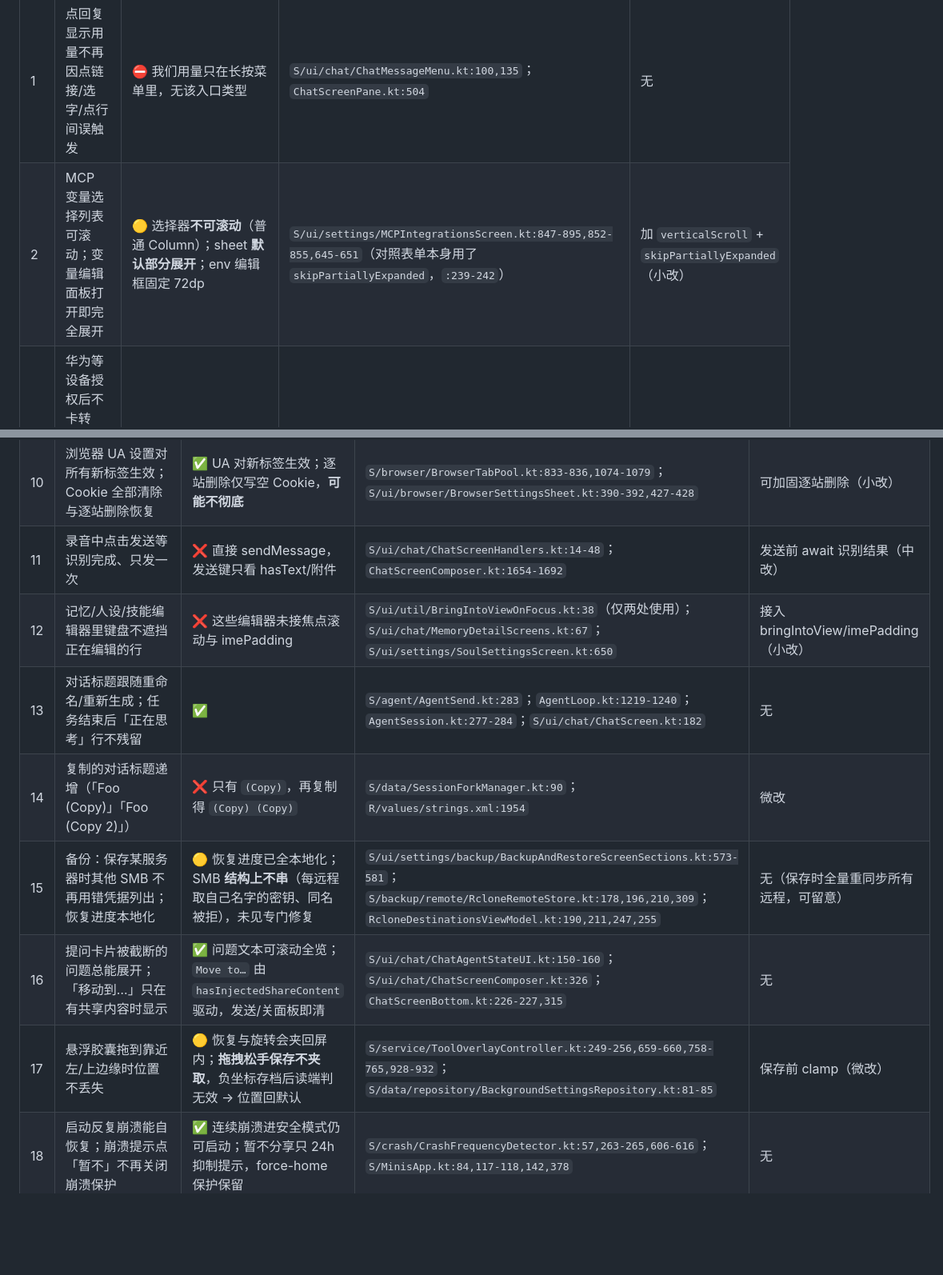
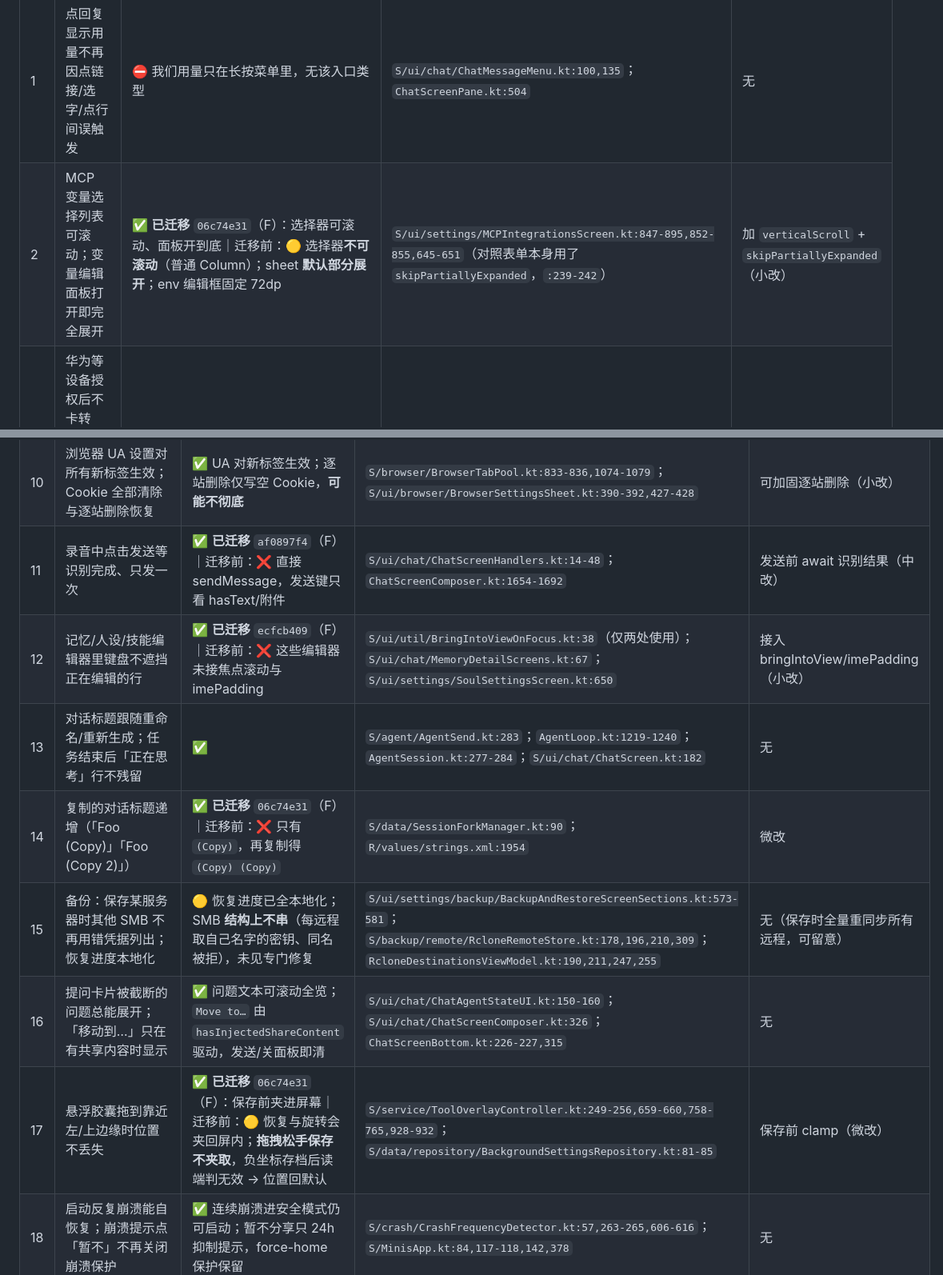
Before and after one commit to Slacker-LLC/minis-for-android, a Markdown page: docs/UPSTREAM-1.15-BETA-MIGRATION.md, 2 parts joined by grey strips. Shown at 80% size. GitHub-like rendering; blank space fills up the shorter version.

```diff
--- a/docs/UPSTREAM-1.15-BETA-MIGRATION.md
+++ b/docs/UPSTREAM-1.15-BETA-MIGRATION.md
@@ -48,5 +50,5 @@
 | # | 上游条目 | 我们现状 | 证据 | 建议动作 |
 |---|---|---|---|---|
 | 1 | 点回复显示用量不再因点链接/选字/点行间误触发 | ⛔ 我们用量只在长按菜单里，无该入口类型 | `S/ui/chat/ChatMessageMenu.kt:100,135`；`ChatScreenPane.kt:504` | 无 |
-| 2 | MCP 变量选择列表可滚动；变量编辑面板打开即完全展开 | 🟡 选择器**不可滚动**（普通 Column）；sheet **默认部分展开**；env 编辑框固定 72dp | `S/ui/settings/MCPIntegrationsScreen.kt:847-895,852-855,645-651`（对照表单本身用了 `skipPartiallyExpanded`，`:239-242`） | 加 `verticalScroll` + `skipPartiallyExpanded`（小改） |
+| 2 | MCP 变量选择列表可滚动；变量编辑面板打开即完全展开 | ✅ **已迁移** `06c74e31`（F）：选择器可滚动、面板开到底｜迁移前：🟡 选择器**不可滚动**（普通 Column）；sheet **默认部分展开**；env 编辑框固定 72dp | `S/ui/settings/MCPIntegrationsScreen.kt:847-895,852-855,645-651`（对照表单本身用了 `skipPartiallyExpanded`，`:239-242`） | 加 `verticalScroll` + `skipPartiallyExpanded`（小改） |
 | 3 | 华为等设备授权后不卡转圈：浏览器自动关闭回 App；完成页有「返回 Minis」按钮 | 🟡 完成页只有文字 + `window.close()`，**无按钮**；靠 localhost 深链回 App，无显式关 Tab 逻辑 | `S/auth/OAuthCallbackServer.kt:187-189`；`S/auth/OAuthRedirectActivity.kt:17-58`；`ClaudeOAuthManager.kt:187-192`；`OpenAIOAuthManager.kt:88-96` | 完成页加按钮（跳 localhost 深链）+ 视设备情况显式关 Tab（中改） |
@@ -146,13 +148,13 @@
 | 8 | shell 输出中文等多字节不乱码；沙盒 git 恢复可用 | ✅ LANG/LC_ALL=C.UTF-8；guest 同 locale；UTF-8 解码；git 已安装并探测 | `S/runtime/ubuntu/UbuntuKernel.kt:623-624`；`UbuntuProvisioner.kt:31,158,228`；`S/runtime/guest/GuestCommandBridge.kt:372-392` | 无 |
 | 9 | 发送前被缩小的图片不再从请求里丢失 | ✅ 压缩字节进 ImagePart；超预算改可回读文本占位 | `S/ui/chat/UserAttachmentPreparer.kt:219-225`；`S/provider/ImageBudget.kt:30-46`；`S/ui/chat/RequestImageBudget.kt:14-75` | 无 |
 | 10 | 浏览器 UA 设置对所有新标签生效；Cookie 全部清除与逐站删除恢复 | ✅ UA 对新标签生效；逐站删除仅写空 Cookie，**可能不彻底** | `S/browser/BrowserTabPool.kt:833-836,1074-1079`；`S/ui/browser/BrowserSettingsSheet.kt:390-392,427-428` | 可加固逐站删除（小改） |
-| 11 | 录音中点击发送等识别完成、只发一次 | ❌ 直接 sendMessage，发送键只看 hasText/附件 | `S/ui/chat/ChatScreenHandlers.kt:14-48`；`ChatScreenComposer.kt:1654-1692` | 发送前 await 识别结果（中改） |
-| 12 | 记忆/人设/技能编辑器里键盘不遮挡正在编辑的行 | ❌ 这些编辑器未接焦点滚动与 imePadding | `S/ui/util/BringIntoViewOnFocus.kt:38`（仅两处使用）；`S/ui/chat/MemoryDetailScreens.kt:67`；`S/ui/settings/SoulSettingsScreen.kt:650` | 接入 bringIntoView/imePadding（小改） |
+| 11 | 录音中点击发送等识别完成、只发一次 | ✅ **已迁移** `af0897f4`（F）｜迁移前：❌ 直接 sendMessage，发送键只看 hasText/附件 | `S/ui/chat/ChatScreenHandlers.kt:14-48`；`ChatScreenComposer.kt:1654-1692` | 发送前 await 识别结果（中改） |
+| 12 | 记忆/人设/技能编辑器里键盘不遮挡正在编辑的行 | ✅ **已迁移** `ecfcb409`（F）｜迁移前：❌ 这些编辑器未接焦点滚动与 imePadding | `S/ui/util/BringIntoViewOnFocus.kt:38`（仅两处使用）；`S/ui/chat/MemoryDetailScreens.kt:67`；`S/ui/settings/SoulSettingsScreen.kt:650` | 接入 bringIntoView/imePadding（小改） |
 | 13 | 对话标题跟随重命名/重新生成；任务结束后「正在思考」行不残留 | ✅ | `S/agent/AgentSend.kt:283`；`AgentLoop.kt:1219-1240`；`AgentSession.kt:277-284`；`S/ui/chat/ChatScreen.kt:182` | 无 |
-| 14 | 复制的对话标题递增（「Foo (Copy)」「Foo (Copy 2)」） | ❌ 只有 `(Copy)`，再复制得 `(Copy) (Copy)` | `S/data/SessionForkManager.kt:90`；`R/values/strings.xml:1954` | 微改 |
+| 14 | 复制的对话标题递增（「Foo (Copy)」「Foo (Copy 2)」） | ✅ **已迁移** `06c74e31`（F）｜迁移前：❌ 只有 `(Copy)`，再复制得 `(Copy) (Copy)` | `S/data/SessionForkManager.kt:90`；`R/values/strings.xml:1954` | 微改 |
 | 15 | 备份：保存某服务器时其他 SMB 不再用错凭据列出；恢复进度本地化 | 🟡 恢复进度已全本地化；SMB **结构上不串**（每远程取自己名字的密钥、同名被拒），未见专门修复 | `S/ui/settings/backup/BackupAndRestoreScreenSections.kt:573-581`；`S/backup/remote/RcloneRemoteStore.kt:178,196,210,309`；`RcloneDestinationsViewModel.kt:190,211,247,255` | 无（保存时全量重同步所有远程，可留意） |
 | 16 | 提问卡片被截断的问题总能展开；「移动到…」只在有共享内容时显示 | ✅ 问题文本可滚动全览；`Move to…` 由 `hasInjectedShareContent` 驱动，发送/关面板即清 | `S/ui/chat/ChatAgentStateUI.kt:150-160`；`S/ui/chat/ChatScreenComposer.kt:326`；`ChatScreenBottom.kt:226-227,315` | 无 |
-| 17 | 悬浮胶囊拖到靠近左/上边缘时位置不丢失 | 🟡 恢复与旋转会夹回屏内；**拖拽松手保存不夹取**，负坐标存档后读端判无效 → 位置回默认 | `S/service/ToolOverlayController.kt:249-256,659-660,758-765,928-932`；`S/data/repository/BackgroundSettingsRepository.kt:81-85` | 保存前 clamp（微改） |
+| 17 | 悬浮胶囊拖到靠近左/上边缘时位置不丢失 | ✅ **已迁移** `06c74e31`（F）：保存前夹进屏幕｜迁移前：🟡 恢复与旋转会夹回屏内；**拖拽松手保存不夹取**，负坐标存档后读端判无效 → 位置回默认 | `S/service/ToolOverlayController.kt:249-256,659-660,758-765,928-932`；`S/data/repository/BackgroundSettingsRepository.kt:81-85` | 保存前 clamp（微改） |
 | 18 | 启动反复崩溃能自恢复；崩溃提示点「暂不」不再关闭崩溃保护 | ✅ 连续崩溃进安全模式仍可启动；暂不分享只 24h 抑制提示，force-home 保护保留 | `S/crash/CrashFrequencyDetector.kt:57,263-265,606-616`；`S/MinisApp.kt:84,117-118,142,378` | 无 |
 | 19 | 用量：零余额币种不盖过仍有余额的另一种；点回复下方仅靠末尾才弹用量胶囊 | 🟡 币种显示已正确（全零才 EMPTY，headline 取最大）；**用量胶囊触发状态是死路径**，点空白弹胶囊的交互不存在 | `S/provider/quota/ProviderQuota.kt:38-50`；`S/ui/settings/ProviderQuotaSection.kt:141-145`；`S/ui/chat/ChatScreen.kt:390-391`；`ChatMessageMenu.kt:135,195` | 要么接上交互，要么删死代码（微改） |
 
```
Also changed, not shown: other parts of docs/UPSTREAM-1.15-BETA-MIGRATION.md (+33 -17 lines).
